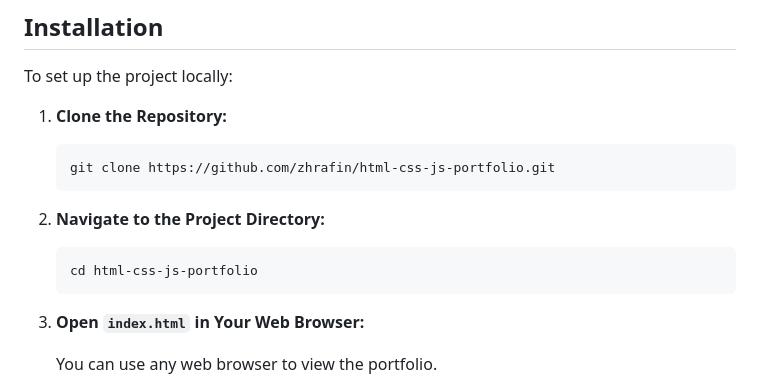
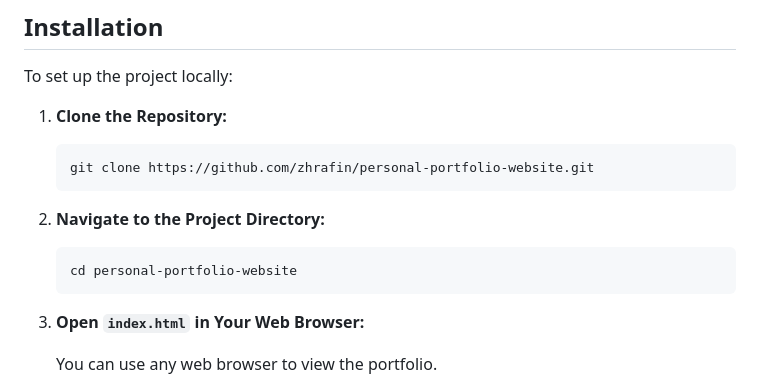
Before and after one commit to zhrafin/personal-portfolio-website, a Markdown page: README.md, the part around the change. Drawn GitHub-style.

````diff
--- a/README.md
+++ b/README.md
@@ -50,13 +50,13 @@ To set up the project locally:
 1. **Clone the Repository:**
 
    ```bash
-   git clone https://github.com/zhrafin/html-css-js-portfolio.git
+   git clone https://github.com/zhrafin/personal-portfolio-website.git
    ```
 
 2. **Navigate to the Project Directory:**
 
    ```bash
-   cd html-css-js-portfolio
+   cd personal-portfolio-website
    ```
 
 3. **Open `index.html` in Your Web Browser:**
````
